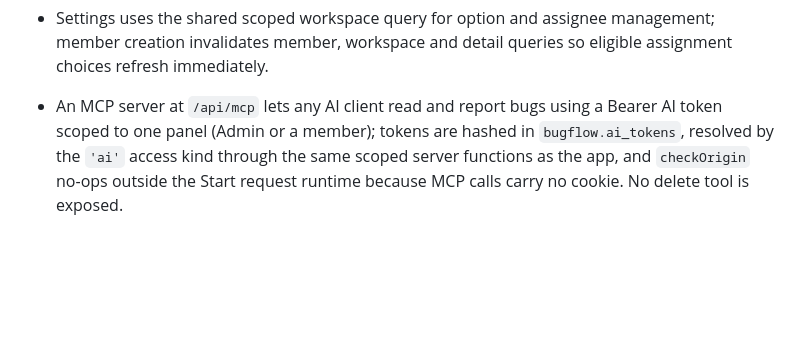
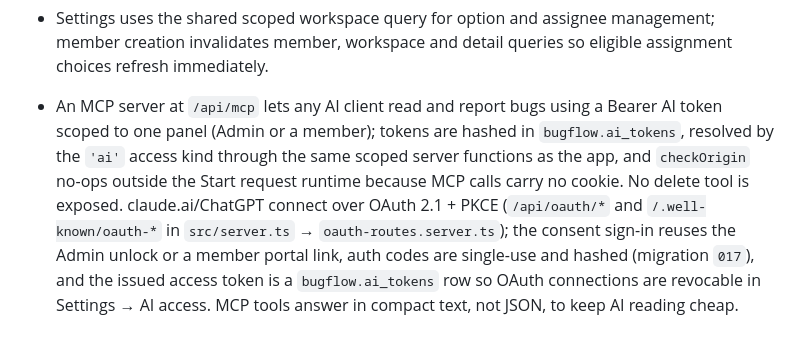
Before and after one commit to arvind-m-dev/kd_bug_board, a Markdown page: AGENTS.md, the part around the change. Rendered like a GitHub page; blank space fills up the shorter version.

```diff
--- a/AGENTS.md
+++ b/AGENTS.md
@@ -20,4 +20,4 @@
 - Expanded bug rows reuse the shared report presentation and scoped detail query; inline assignment uses the existing authorized audited mutation.
 - Settings uses the shared scoped workspace query for option and assignee management; member creation invalidates member, workspace and detail queries so eligible assignment choices refresh immediately.
 
-- An MCP server at `/api/mcp` lets any AI client read and report bugs using a Bearer AI token scoped to one panel (Admin or a member); tokens are hashed in `bugflow.ai_tokens`, resolved by the `'ai'` access kind through the same scoped server functions as the app, and `checkOrigin` no-ops outside the Start request runtime because MCP calls carry no cookie. No delete tool is exposed.
+- An MCP server at `/api/mcp` lets any AI client read and report bugs using a Bearer AI token scoped to one panel (Admin or a member); tokens are hashed in `bugflow.ai_tokens`, resolved by the `'ai'` access kind through the same scoped server functions as the app, and `checkOrigin` no-ops outside the Start request runtime because MCP calls carry no cookie. No delete tool is exposed. claude.ai/ChatGPT connect over OAuth 2.1 + PKCE (`/api/oauth/*` and `/.well-known/oauth-*` in `src/server.ts` → `oauth-routes.server.ts`); the consent sign-in reuses the Admin unlock or a member portal link, auth codes are single-use and hashed (migration `017`), and the issued access token is a `bugflow.ai_tokens` row so OAuth connections are revocable in Settings → AI access. MCP tools answer in compact text, not JSON, to keep AI reading cheap.
```
Also changed, not shown: README.md (+2 -0 lines).
